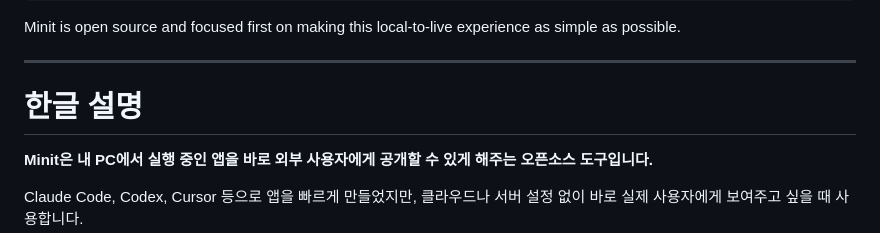
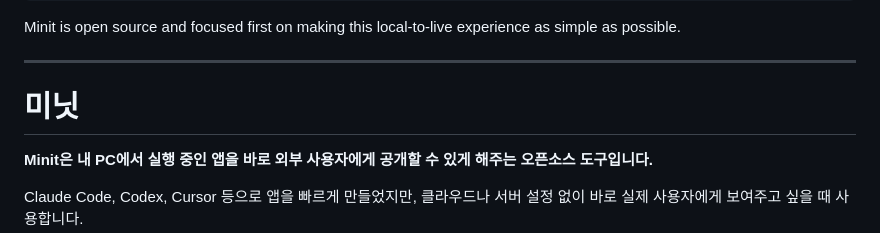
Before and after one commit to junghoonwoo-stack/minit, a Markdown page: README.md, the part around the change. Drawn GitHub-style.

Commit message:
Revise Korean explanation in README
Updated Korean section title and description in README.

```diff
--- a/README.md
+++ b/README.md
@@ -76,7 +76,7 @@ Minit is open source and focused first on making this local-to-live experience a
 
 ---
 
-# 한글 설명
+# 미닛
 
 **Minit은 내 PC에서 실행 중인 앱을 바로 외부 사용자에게 공개할 수 있게 해주는 오픈소스 도구입니다.**
 
```
